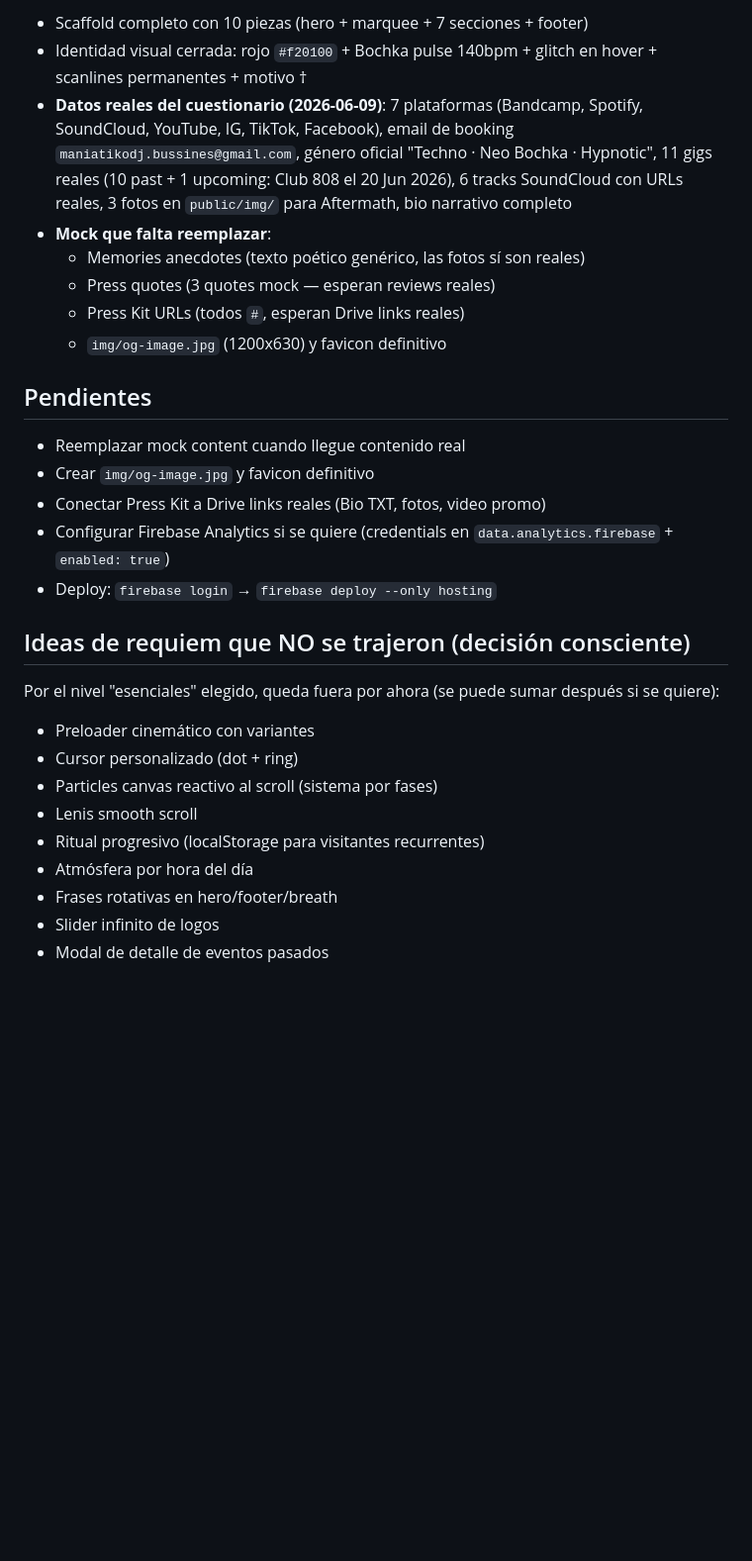
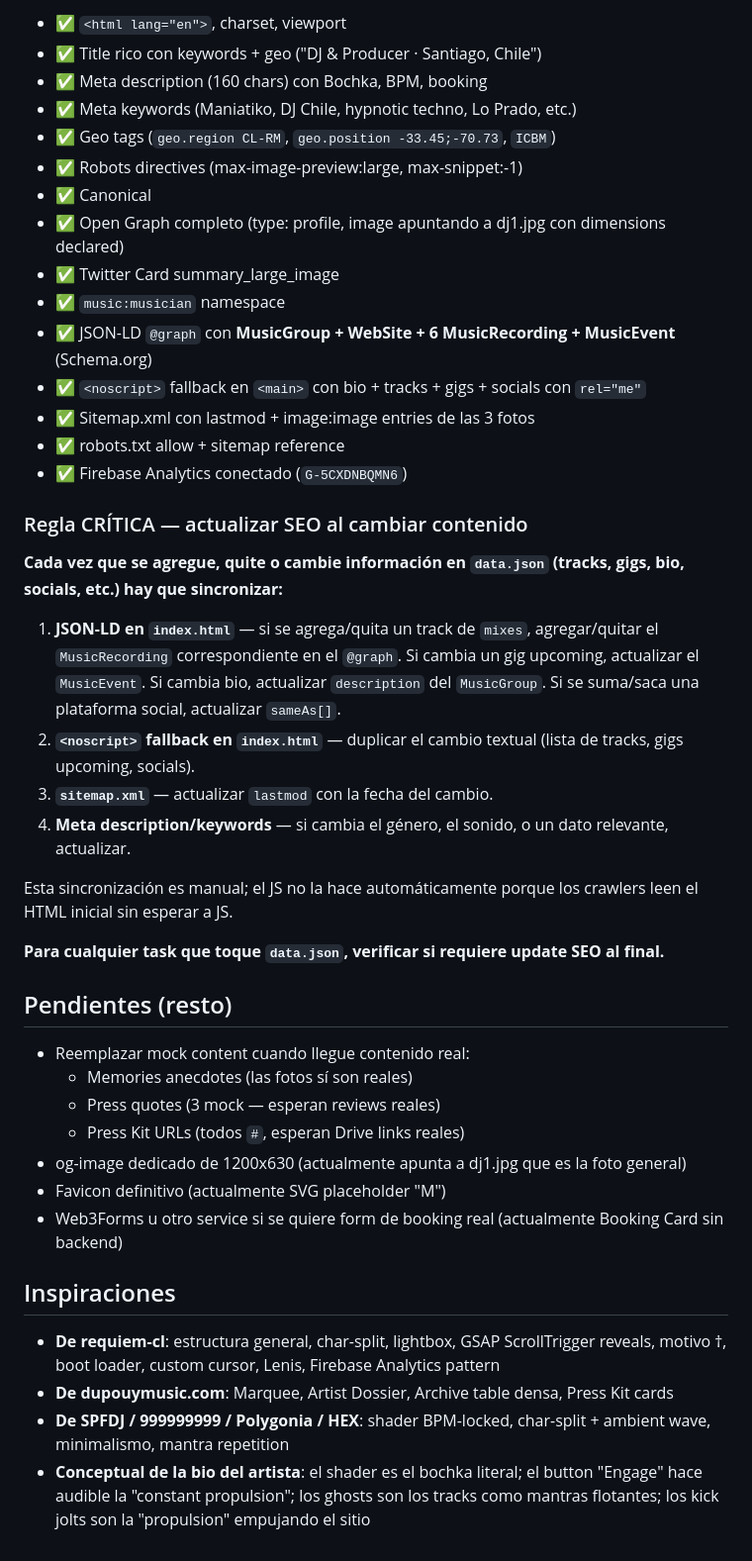
Before and after one commit to Dema1348/maniatiko, a Markdown page: CLAUDE.md, the part around one of its changes. Shown at 99% size. Rendered like a GitHub page; blank space fills up the shorter version.

```diff
--- a/CLAUDE.md
+++ b/CLAUDE.md
@@ -166,31 +206,46 @@ Todo el contenido vive en `public/data.json`. Para editar/agregar, solo se modif
 
-- Scaffold completo con 10 piezas (hero + marquee + 7 secciones + footer)
-- Identidad visual cerrada: rojo `#f20100` + Bochka pulse 140bpm + glitch en hover + scanlines permanentes + motivo †
-- **Datos reales del cuestionario (2026-06-09)**: 7 plataformas (Bandcamp, Spotify, SoundCloud, YouTube, IG, TikTok, Facebook), email de booking `maniatikodj.bussines@gmail.com`, género oficial "Techno · Neo Bochka · Hypnotic", 11 gigs reales (10 past + 1 upcoming: Club 808 el 20 Jun 2026), 6 tracks SoundCloud con URLs reales, 3 fotos en `public/img/` para Aftermath, bio narrativo completo
-- **Mock que falta reemplazar**:
-  - Memories anecdotes (texto poético genérico, las fotos sí son reales)
-  - Press quotes (3 quotes mock — esperan reviews reales)
+- ✅ `<html lang="en">`, charset, viewport
+- ✅ Title rico con keywords + geo ("DJ & Producer · Santiago, Chile")
+- ✅ Meta description (160 chars) con Bochka, BPM, booking
+- ✅ Meta keywords (Maniatiko, DJ Chile, hypnotic techno, Lo Prado, etc.)
+- ✅ Geo tags (`geo.region CL-RM`, `geo.position -33.45;-70.73`, `ICBM`)
+- ✅ Robots directives (max-image-preview:large, max-snippet:-1)
+- ✅ Canonical
+- ✅ Open Graph completo (type: profile, image apuntando a dj1.jpg con dimensions declared)
+- ✅ Twitter Card summary_large_image
+- ✅ `music:musician` namespace
+- ✅ JSON-LD `@graph` con **MusicGroup + WebSite + 6 MusicRecording + MusicEvent** (Schema.org)
+- ✅ `<noscript>` fallback en `<main>` con bio + tracks + gigs + socials con `rel="me"`
+- ✅ Sitemap.xml con lastmod + image:image entries de las 3 fotos
+- ✅ robots.txt allow + sitemap reference
+- ✅ Firebase Analytics conectado (`G-5CXDNBQMN6`)
+
+### Regla CRÍTICA — actualizar SEO al cambiar contenido
+
+**Cada vez que se agregue, quite o cambie información en `data.json` (tracks, gigs, bio, socials, etc.) hay que sincronizar:**
+
+1. **JSON-LD en `index.html`** — si se agrega/quita un track de `mixes`, agregar/quitar el `MusicRecording` correspondiente en el `@graph`. Si cambia un gig upcoming, actualizar el `MusicEvent`. Si cambia bio, actualizar `description` del `MusicGroup`. Si se suma/saca una plataforma social, actualizar `sameAs[]`.
+2. **`<noscript>` fallback en `index.html`** — duplicar el cambio textual (lista de tracks, gigs upcoming, socials).
+3. **`sitemap.xml`** — actualizar `lastmod` con la fecha del cambio.
+4. **Meta description/keywords** — si cambia el género, el sonido, o un dato relevante, actualizar.
+
+Esta sincronización es manual; el JS no la hace automáticamente porque los crawlers leen el HTML inicial sin esperar a JS.
+
+**Para cualquier task que toque `data.json`, verificar si requiere update SEO al final.**
+
+## Pendientes (resto)
+
+- Reemplazar mock content cuando llegue contenido real:
+  - Memories anecdotes (las fotos sí son reales)
+  - Press quotes (3 mock — esperan reviews reales)
   - Press Kit URLs (todos `#`, esperan Drive links reales)
-  - `img/og-image.jpg` (1200x630) y favicon definitivo
+- og-image dedicado de 1200x630 (actualmente apunta a dj1.jpg que es la foto general)
+- Favicon definitivo (actualmente SVG placeholder "M")
+- Web3Forms u otro service si se quiere form de booking real (actualmente Booking Card sin backend)
 
-## Pendientes
+## Inspiraciones
 
-- Reemplazar mock content cuando llegue contenido real
-- Crear `img/og-image.jpg` y favicon definitivo
-- Conectar Press Kit a Drive links reales (Bio TXT, fotos, video promo)
-- Configurar Firebase Analytics si se quiere (credentials en `data.analytics.firebase` + `enabled: true`)
-- Deploy: `firebase login` → `firebase deploy --only hosting`
-
-## Ideas de requiem que NO se trajeron (decisión consciente)
-
-Por el nivel "esenciales" elegido, queda fuera por ahora (se puede sumar después si se quiere):
-
-- Preloader cinemático con variantes
-- Cursor personalizado (dot + ring)
-- Particles canvas reactivo al scroll (sistema por fases)
-- Lenis smooth scroll
-- Ritual progresivo (localStorage para visitantes recurrentes)
-- Atmósfera por hora del día
-- Frases rotativas en hero/footer/breath
-- Slider infinito de logos
-- Modal de detalle de eventos pasados
+- **De requiem-cl**: estructura general, char-split, lightbox, GSAP ScrollTrigger reveals, motivo †, boot loader, custom cursor, Lenis, Firebase Analytics pattern
+- **De dupouymusic.com**: Marquee, Artist Dossier, Archive table densa, Press Kit cards
+- **De SPFDJ / 999999999 / Polygonia / HEX**: shader BPM-locked, char-split + ambient wave, minimalismo, mantra repetition
+- **Conceptual de la bio del artista**: el shader es el bochka literal; el button "Engage" hace audible la "constant propulsion"; los ghosts son los tracks como mantras flotantes; los kick jolts son la "propulsion" empujando el sitio
```
Also changed, not shown: other parts of CLAUDE.md (+145 -105 lines).
